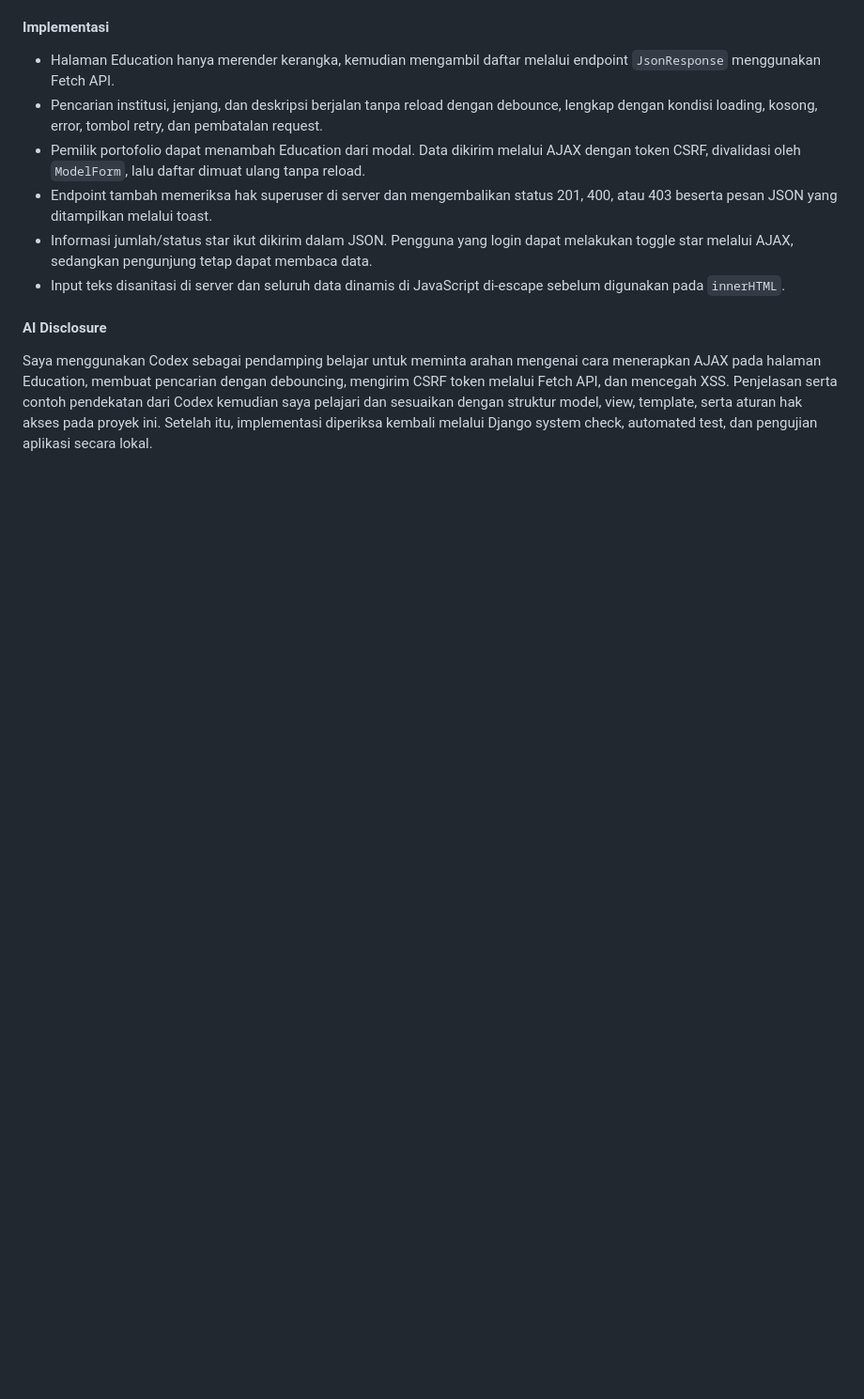
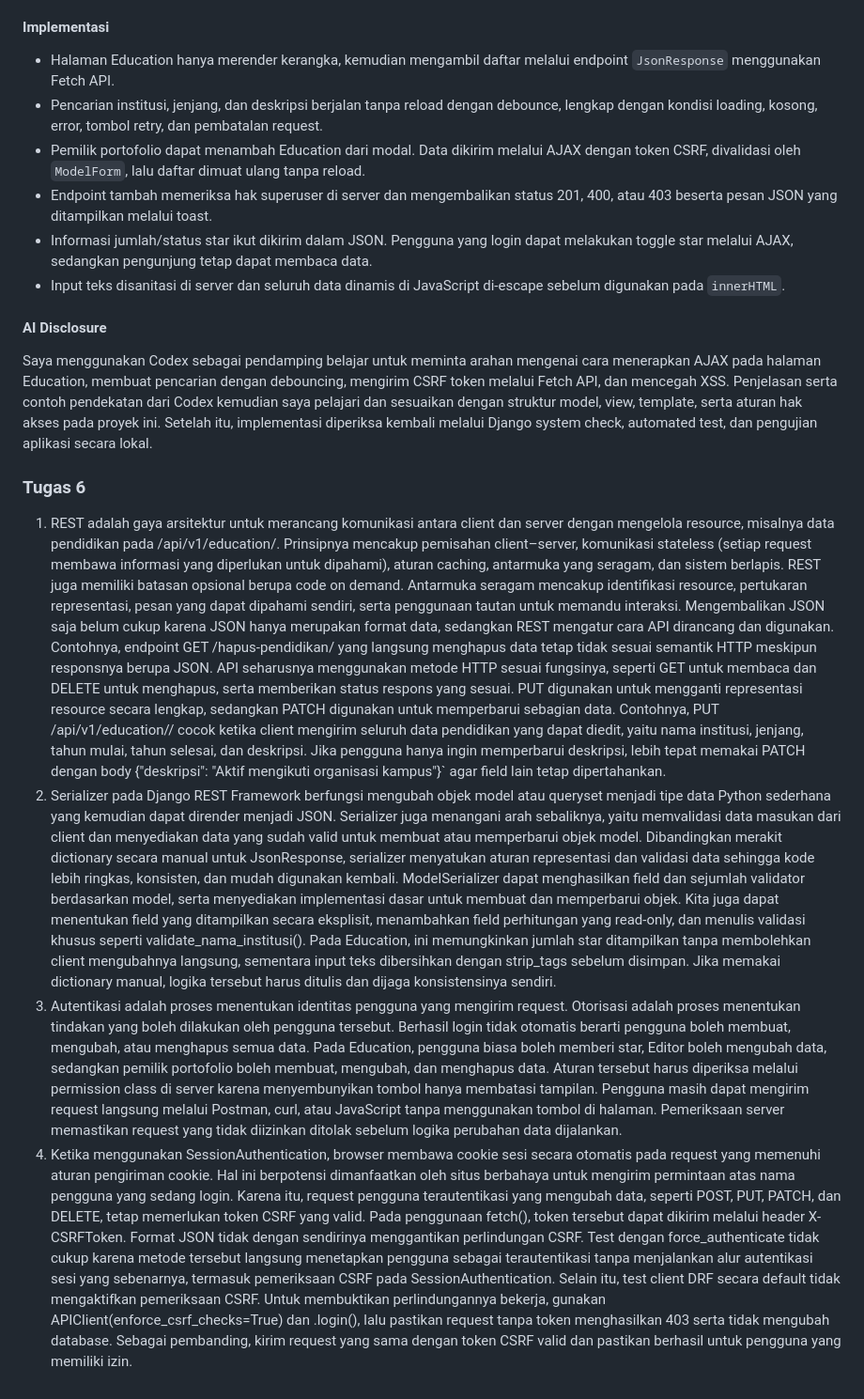
Before and after one commit to rakhel-ariw1/myportofolio, a Markdown page: README.md, the part around the change. Shown at 94% size. Drawn GitHub-style; blank space fills up the shorter version.

Commit message:
tugas 06 - menambahkan readme

```diff
--- a/README.md
+++ b/README.md
@@ -57,3 +57,15 @@ Log Percakapan / Prompt History
 #### AI Disclosure
 
 Saya menggunakan Codex sebagai pendamping belajar untuk meminta arahan mengenai cara menerapkan AJAX pada halaman Education, membuat pencarian dengan debouncing, mengirim CSRF token melalui Fetch API, dan mencegah XSS. Penjelasan serta contoh pendekatan dari Codex kemudian saya pelajari dan sesuaikan dengan struktur model, view, template, serta aturan hak akses pada proyek ini. Setelah itu, implementasi diperiksa kembali melalui Django system check, automated test, dan pengujian aplikasi secara lokal.
+
+### Tugas 6
+
+1. REST adalah gaya arsitektur untuk merancang komunikasi antara client dan server dengan mengelola resource, misalnya data pendidikan pada /api/v1/education/. Prinsipnya mencakup pemisahan client–server, komunikasi stateless (setiap request membawa informasi yang diperlukan untuk dipahami), aturan caching, antarmuka yang seragam, dan sistem berlapis. REST juga memiliki batasan opsional berupa code on demand. Antarmuka seragam mencakup identifikasi resource, pertukaran representasi, pesan yang dapat dipahami sendiri, serta penggunaan tautan untuk memandu interaksi.
+Mengembalikan JSON saja belum cukup karena JSON hanya merupakan format data, sedangkan REST mengatur cara API dirancang dan digunakan. Contohnya, endpoint GET /hapus-pendidikan/ yang langsung menghapus data tetap tidak sesuai semantik HTTP meskipun responsnya berupa JSON. API seharusnya menggunakan metode HTTP sesuai fungsinya, seperti GET untuk membaca dan DELETE untuk menghapus, serta memberikan status respons yang sesuai.
+PUT digunakan untuk mengganti representasi resource secara lengkap, sedangkan PATCH digunakan untuk memperbarui sebagian data. Contohnya, PUT /api/v1/education/<id>/ cocok ketika client mengirim seluruh data pendidikan yang dapat diedit, yaitu nama institusi, jenjang, tahun mulai, tahun selesai, dan deskripsi. Jika pengguna hanya ingin memperbarui deskripsi, lebih tepat memakai PATCH dengan body {"deskripsi": "Aktif mengikuti organisasi kampus"}` agar field lain tetap dipertahankan.
+2. Serializer pada Django REST Framework berfungsi mengubah objek model atau queryset menjadi tipe data Python sederhana yang kemudian dapat dirender menjadi JSON. Serializer juga menangani arah sebaliknya, yaitu memvalidasi data masukan dari client dan menyediakan data yang sudah valid untuk membuat atau memperbarui objek model.
+Dibandingkan merakit dictionary secara manual untuk JsonResponse, serializer menyatukan aturan representasi dan validasi data sehingga kode lebih ringkas, konsisten, dan mudah digunakan kembali. ModelSerializer dapat menghasilkan field dan sejumlah validator berdasarkan model, serta menyediakan implementasi dasar untuk membuat dan memperbarui objek. Kita juga dapat menentukan field yang ditampilkan secara eksplisit, menambahkan field perhitungan yang read-only, dan menulis validasi khusus seperti validate_nama_institusi(). Pada Education, ini memungkinkan jumlah star ditampilkan tanpa membolehkan client mengubahnya langsung, sementara input teks dibersihkan dengan strip_tags sebelum disimpan. Jika memakai dictionary manual, logika tersebut harus ditulis dan dijaga konsistensinya sendiri.
+3. Autentikasi adalah proses menentukan identitas pengguna yang mengirim request. Otorisasi adalah proses menentukan tindakan yang boleh dilakukan oleh pengguna tersebut. Berhasil login tidak otomatis berarti pengguna boleh membuat, mengubah, atau menghapus semua data.
+Pada Education, pengguna biasa boleh memberi star, Editor boleh mengubah data, sedangkan pemilik portofolio boleh membuat, mengubah, dan menghapus data. Aturan tersebut harus diperiksa melalui permission class di server karena menyembunyikan tombol hanya membatasi tampilan. Pengguna masih dapat mengirim request langsung melalui Postman, curl, atau JavaScript tanpa menggunakan tombol di halaman. Pemeriksaan server memastikan request yang tidak diizinkan ditolak sebelum logika perubahan data dijalankan.
+4. Ketika menggunakan SessionAuthentication, browser membawa cookie sesi secara otomatis pada request yang memenuhi aturan pengiriman cookie. Hal ini berpotensi dimanfaatkan oleh situs berbahaya untuk mengirim permintaan atas nama pengguna yang sedang login. Karena itu, request pengguna terautentikasi yang mengubah data, seperti POST, PUT, PATCH, dan DELETE, tetap memerlukan token CSRF yang valid. Pada penggunaan fetch(), token tersebut dapat dikirim melalui header X-CSRFToken. Format JSON tidak dengan sendirinya menggantikan perlindungan CSRF.
+Test dengan force_authenticate tidak cukup karena metode tersebut langsung menetapkan pengguna sebagai terautentikasi tanpa menjalankan alur autentikasi sesi yang sebenarnya, termasuk pemeriksaan CSRF pada SessionAuthentication. Selain itu, test client DRF secara default tidak mengaktifkan pemeriksaan CSRF. Untuk membuktikan perlindungannya bekerja, gunakan APIClient(enforce_csrf_checks=True) dan .login(), lalu pastikan request tanpa token menghasilkan 403 serta tidak mengubah database. Sebagai pembanding, kirim request yang sama dengan token CSRF valid dan pastikan berhasil untuk pengguna yang memiliki izin.
```
